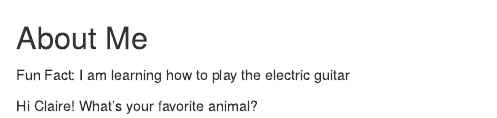
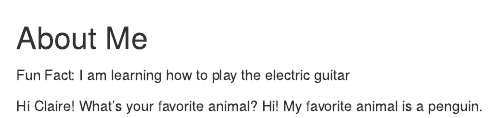
Before and after one commit to PSTAT197-F23/group-sandbox-group-sandbox-team11-section2, an R Markdown document (class-activity/clee-02-about.Rmd): the page in a window 1100 px wide, from its top. Rendered offline with R 4.5, knitr and Pandoc, with nearby package versions.

Commit message:
Update clee-02-about.Rmd
Answered question

```diff
--- a/class-activity/clee-02-about.Rmd
+++ b/class-activity/clee-02-about.Rmd
@@ -3,3 +3,4 @@
 Fun Fact: I am learning how to play the electric guitar
 
 Hi Claire! What's your favorite animal?
+Hi! My favorite animal is a penguin.
```
